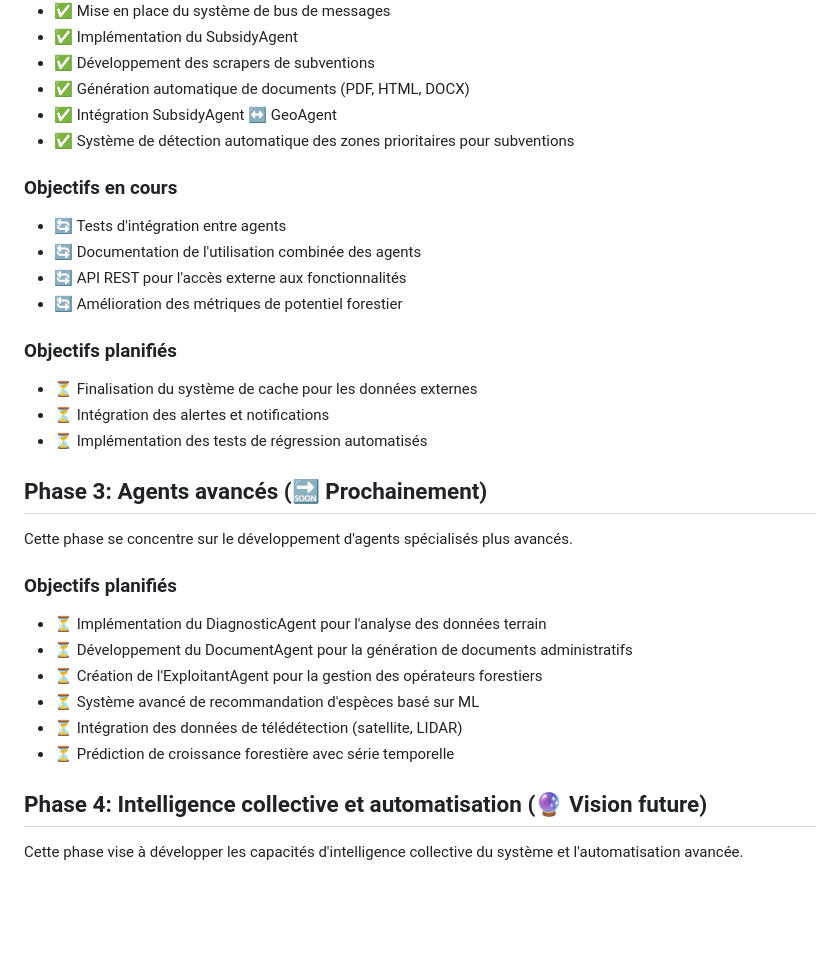
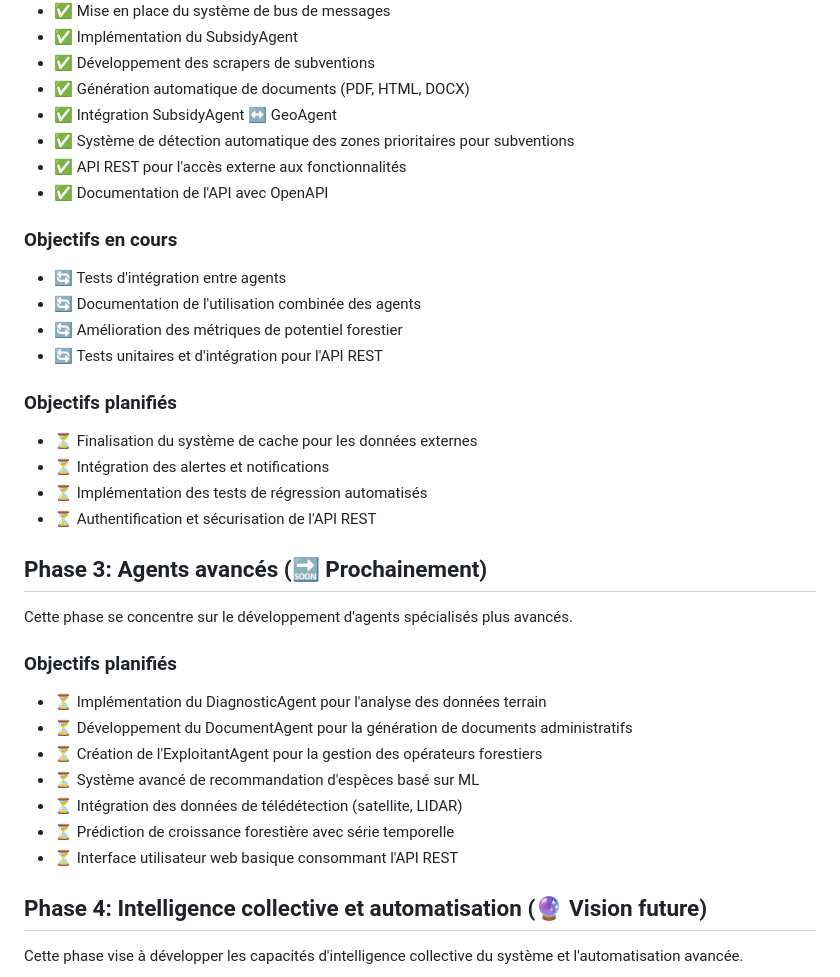
Before and after one commit to Karamasoldier/forestai-management, a Markdown page: docs/ROADMAP.md, the part around the change printed below. Drawn GitHub-style; blank space fills up the shorter version.

```diff
--- a/docs/ROADMAP.md
+++ b/docs/ROADMAP.md
@@ -36,19 +36,22 @@ Cette phase enrichit le système avec des agents supplémentaires et améliore l
 - ✅ Génération automatique de documents (PDF, HTML, DOCX)
 - ✅ Intégration SubsidyAgent ↔ GeoAgent
 - ✅ Système de détection automatique des zones prioritaires pour subventions
+- ✅ API REST pour l'accès externe aux fonctionnalités
+- ✅ Documentation de l'API avec OpenAPI
 
 ### Objectifs en cours
 
 - 🔄 Tests d'intégration entre agents
 - 🔄 Documentation de l'utilisation combinée des agents
-- 🔄 API REST pour l'accès externe aux fonctionnalités
 - 🔄 Amélioration des métriques de potentiel forestier
+- 🔄 Tests unitaires et d'intégration pour l'API REST
 
 ### Objectifs planifiés
 
 - ⏳ Finalisation du système de cache pour les données externes
 - ⏳ Intégration des alertes et notifications
 - ⏳ Implémentation des tests de régression automatisés
+- ⏳ Authentification et sécurisation de l'API REST
 
 ## Phase 3: Agents avancés (🔜 Prochainement)
 
@@ -62,6 +65,7 @@ Cette phase se concentre sur le développement d'agents spécialisés plus avanc
 - ⏳ Système avancé de recommandation d'espèces basé sur ML
 - ⏳ Intégration des données de télédétection (satellite, LIDAR)
 - ⏳ Prédiction de croissance forestière avec série temporelle
+- ⏳ Interface utilisateur web basique consommant l'API REST
 
 ## Phase 4: Intelligence collective et automatisation (🔮 Vision future)
 
```
Also changed, not shown: other parts of docs/ROADMAP.md (+8 -7 lines).
